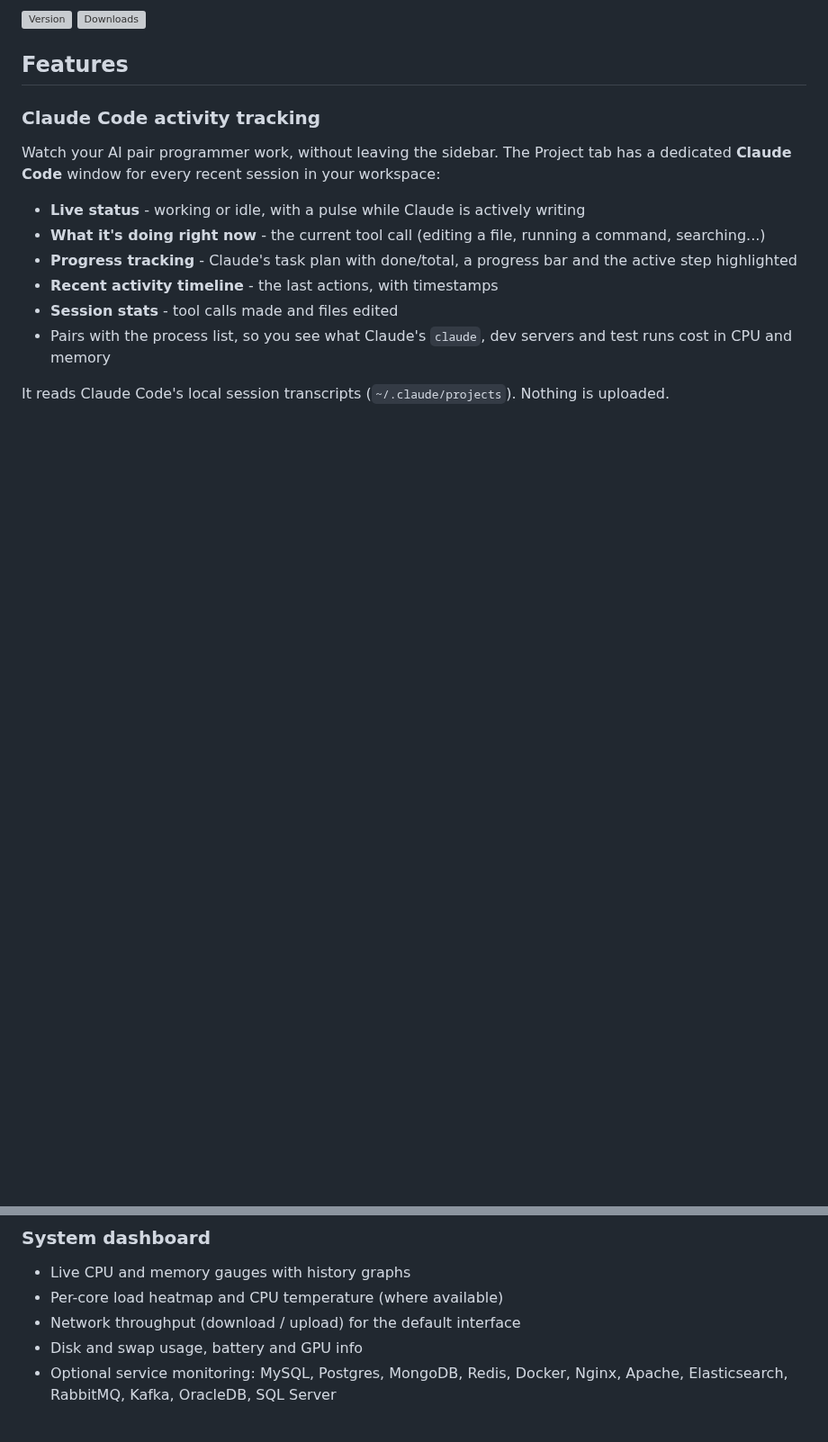
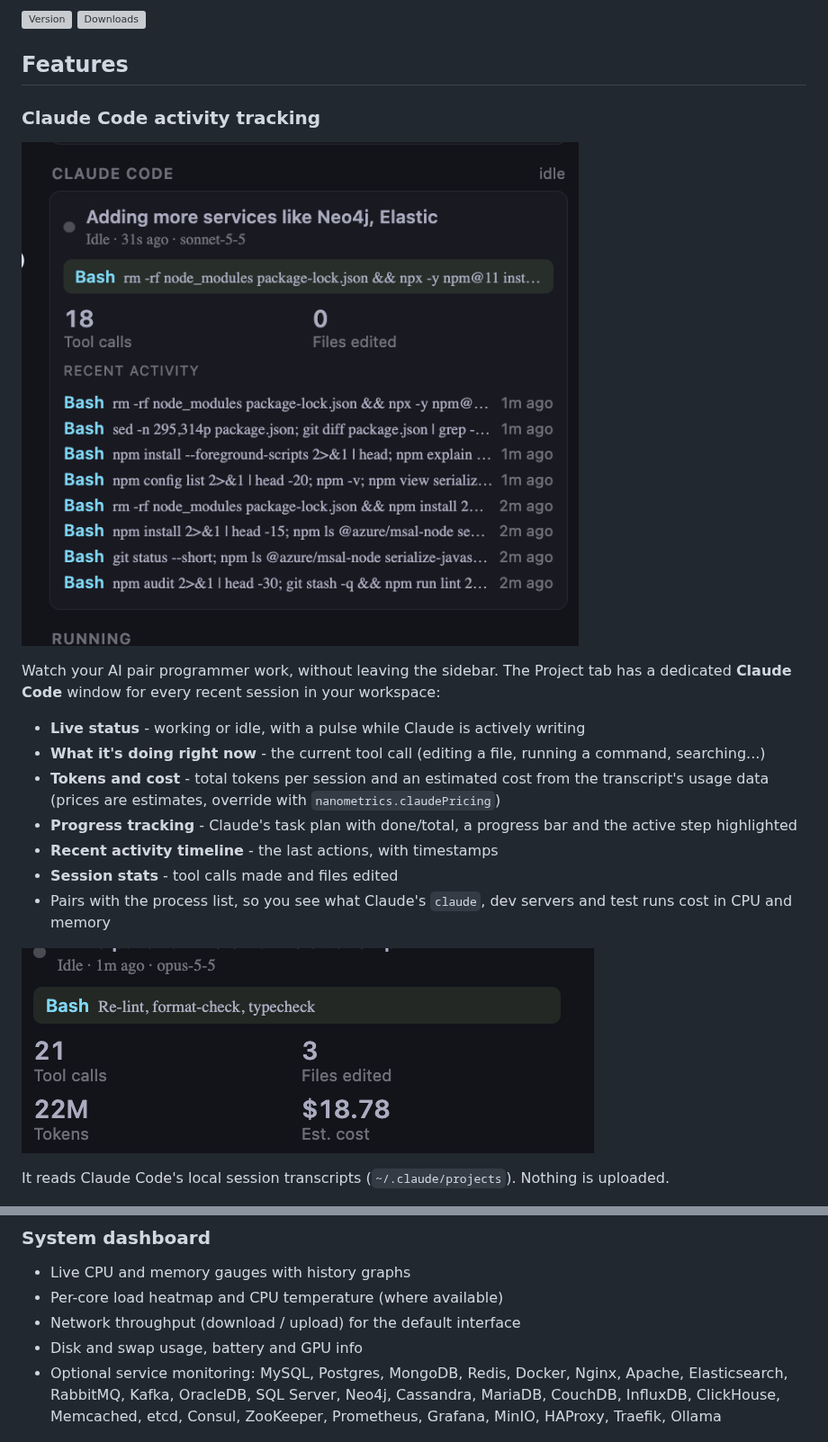
Before and after one commit to nuhmanpk/nanometrics, a Markdown page: README.md, 2 parts joined by grey strips. Shown at 90% size. Drawn GitHub-style; pictures changed too: images/claude_activity.png (added), images/claude_pricing.png (added); blank space fills up the shorter version; grey boxes are pictures that could not be loaded.

Commit message:
release v0.3.1 claude-code metrics

```diff
--- a/README.md
+++ b/README.md
@@ -13,13 +15,20 @@ Explore and monitor system metrics effortlessly with this quick and convenient V
 ## Features
 
 ### Claude Code activity tracking
+
+![Claude Code activity card](https://raw.githubusercontent.com/nuhmanpk/nanometrics/main/images/claude_activity.png)
+
+
 Watch your AI pair programmer work, without leaving the sidebar. The Project tab has a dedicated **Claude Code** window for every recent session in your workspace:
 - **Live status** - working or idle, with a pulse while Claude is actively writing
 - **What it's doing right now** - the current tool call (editing a file, running a command, searching...)
+- **Tokens and cost** - total tokens per session and an estimated cost from the transcript's usage data (prices are estimates, override with `nanometrics.claudePricing`)
 - **Progress tracking** - Claude's task plan with done/total, a progress bar and the active step highlighted
 - **Recent activity timeline** - the last actions, with timestamps
 - **Session stats** - tool calls made and files edited
 - Pairs with the process list, so you see what Claude's `claude`, dev servers and test runs cost in CPU and memory
+
+![Claude Code pricing card](https://raw.githubusercontent.com/nuhmanpk/nanometrics/main/images/claude_pricing.png)
 
 It reads Claude Code's local session transcripts (`~/.claude/projects`). Nothing is uploaded.
 
@@ -30,7 +39,7 @@ It reads Claude Code's local session transcripts (`~/.claude/projects`). Nothing
 - Per-core load heatmap and CPU temperature (where available)
 - Network throughput (download / upload) for the default interface
 - Disk and swap usage, battery and GPU info
-- Optional service monitoring: MySQL, Postgres, MongoDB, Redis, Docker, Nginx, Apache, Elasticsearch, RabbitMQ, Kafka, OracleDB, SQL Server
+- Optional service monitoring: MySQL, Postgres, MongoDB, Redis, Docker, Nginx, Apache, Elasticsearch, RabbitMQ, Kafka, OracleDB, SQL Server, Neo4j, Cassandra, MariaDB, CouchDB, InfluxDB, ClickHouse, Memcached, etcd, Consul, ZooKeeper, Prometheus, Grafana, MinIO, HAProxy, Traefik, Ollama
 
 ![System dashboard](https://raw.githubusercontent.com/nuhmanpk/nanometrics/main/images/image_dashboard.png)
 
```
Also changed, not shown: other parts of README.md (+11 -0 lines), CHANGELOG.md (+17 -0 lines), images/claude_working.png (added), 15 other files.
